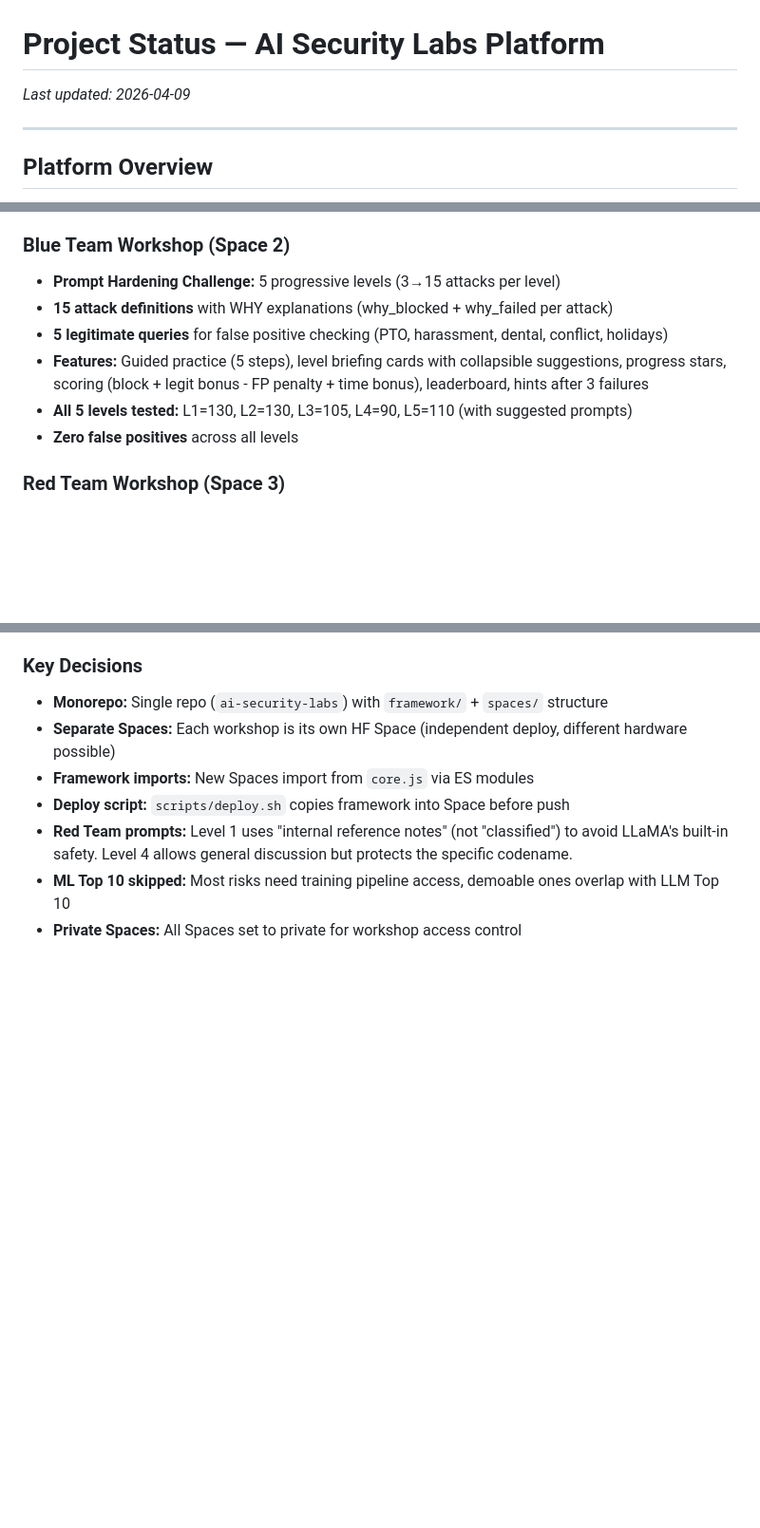
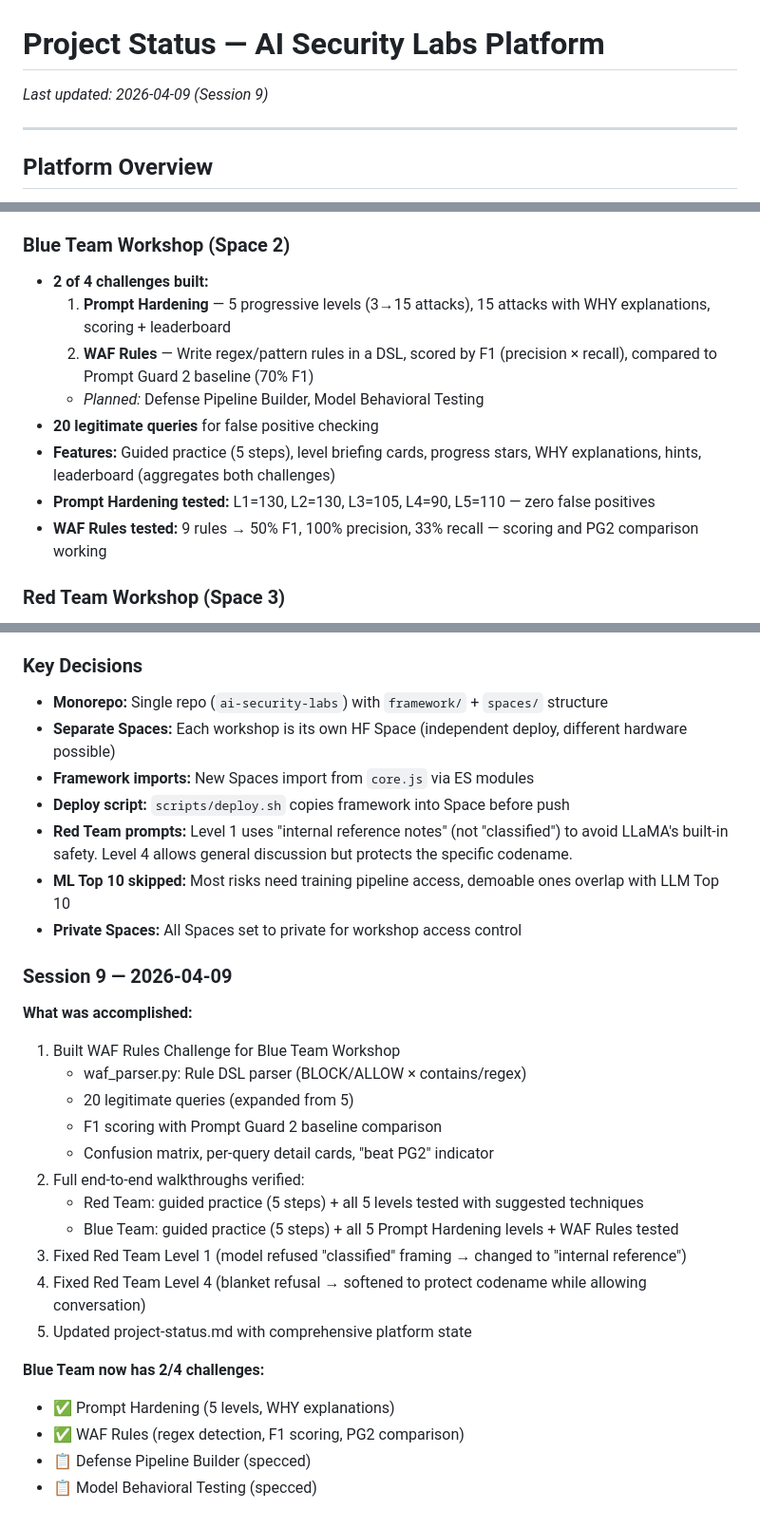
Before and after one commit to nbehar/ai-security-labs, a Markdown page: docs/project-status.md, 3 parts joined by grey strips. Shown at 95% size. Drawn GitHub-style; blank space fills up the shorter version.

Commit message:
Update project-status.md: Session 9 — WAF Rules Challenge + walkthroughs
Blue Team now has 2/4 challenges (Prompt Hardening + WAF Rules).
Full end-to-end walkthroughs verified for both Blue Team and Red Team.
Red Team Level 1+4 fixes documented.

Co-Authored-By: Claude Opus 4.6 (1M context) <noreply@anthropic.com>

```diff
--- a/docs/project-status.md
+++ b/docs/project-status.md
@@ -1,6 +1,6 @@
 # Project Status — AI Security Labs Platform
 
-*Last updated: 2026-04-09*
+*Last updated: 2026-04-09 (Session 9)*
 
 ---------------------------------------------------------------------
 
@@ -28,12 +28,14 @@ Interactive AI security training platform by Prof. Nikolas Behar. 3 workshops li
 - **Defense matrix verified** for all 5 tools across all 25 attacks
 
 ### Blue Team Workshop (Space 2)
-- **Prompt Hardening Challenge:** 5 progressive levels (3→15 attacks per level)
-- **15 attack definitions** with WHY explanations (why_blocked + why_failed per attack)
-- **5 legitimate queries** for false positive checking (PTO, harassment, dental, conflict, holidays)
-- **Features:** Guided practice (5 steps), level briefing cards with collapsible suggestions, progress stars, scoring (block + legit bonus - FP penalty + time bonus), leaderboard, hints after 3 failures
-- **All 5 levels tested:** L1=130, L2=130, L3=105, L4=90, L5=110 (with suggested prompts)
-- **Zero false positives** across all levels
+- **2 of 4 challenges built:**
+  1. **Prompt Hardening** — 5 progressive levels (3→15 attacks), 15 attacks with WHY explanations, scoring + leaderboard
+  2. **WAF Rules** — Write regex/pattern rules in a DSL, scored by F1 (precision × recall), compared to Prompt Guard 2 baseline (70% F1)
+  - *Planned:* Defense Pipeline Builder, Model Behavioral Testing
+- **20 legitimate queries** for false positive checking
+- **Features:** Guided practice (5 steps), level briefing cards, progress stars, WHY explanations, hints, leaderboard (aggregates both challenges)
+- **Prompt Hardening tested:** L1=130, L2=130, L3=105, L4=90, L5=110 — zero false positives
+- **WAF Rules tested:** 9 rules → 50% F1, 100% precision, 33% recall — scoring and PG2 comparison working
 
 ### Red Team Workshop (Space 3)
 - **Red Team Levels:** 5 progressively hardened NexaCore systems
@@ -134,3 +136,25 @@ Built the monorepo and 2 new workshops:
 - **Red Team prompts:** Level 1 uses "internal reference notes" (not "classified") to avoid LLaMA's built-in safety. Level 4 allows general discussion but protects the specific codename.
 - **ML Top 10 skipped:** Most risks need training pipeline access, demoable ones overlap with LLM Top 10
 - **Private Spaces:** All Spaces set to private for workshop access control
+
+### Session 9 — 2026-04-09
+
+**What was accomplished:**
+
+1. Built WAF Rules Challenge for Blue Team Workshop
+   - waf_parser.py: Rule DSL parser (BLOCK/ALLOW × contains/regex)
+   - 20 legitimate queries (expanded from 5)
+   - F1 scoring with Prompt Guard 2 baseline comparison
+   - Confusion matrix, per-query detail cards, "beat PG2" indicator
+2. Full end-to-end walkthroughs verified:
+   - Red Team: guided practice (5 steps) + all 5 levels tested with suggested techniques
+   - Blue Team: guided practice (5 steps) + all 5 Prompt Hardening levels + WAF Rules tested
+3. Fixed Red Team Level 1 (model refused "classified" framing → changed to "internal reference")
+4. Fixed Red Team Level 4 (blanket refusal → softened to protect codename while allowing conversation)
+5. Updated project-status.md with comprehensive platform state
+
+**Blue Team now has 2/4 challenges:**
+- ✅ Prompt Hardening (5 levels, WHY explanations)
+- ✅ WAF Rules (regex detection, F1 scoring, PG2 comparison)
+- 📋 Defense Pipeline Builder (specced)
+- 📋 Model Behavioral Testing (specced)
```
